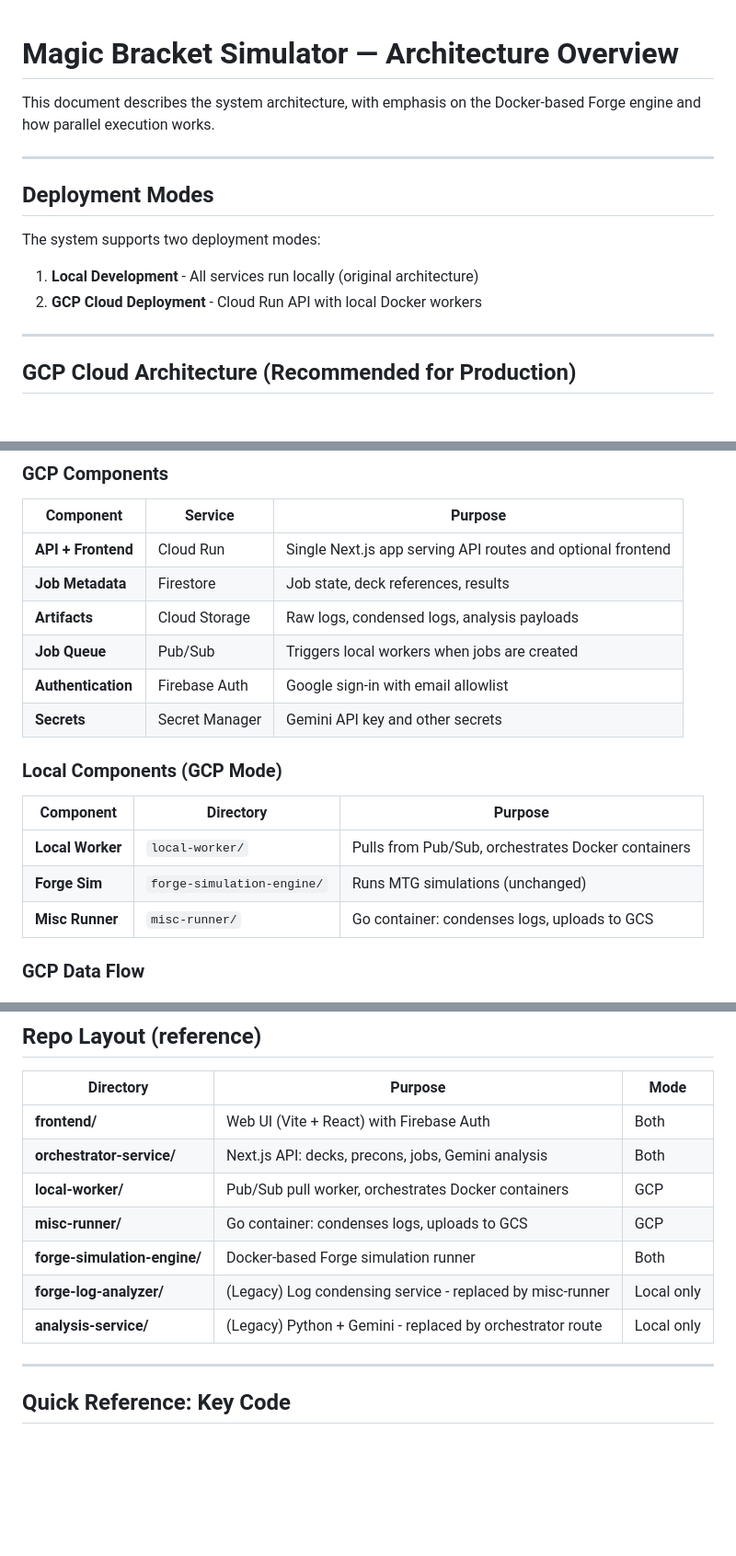
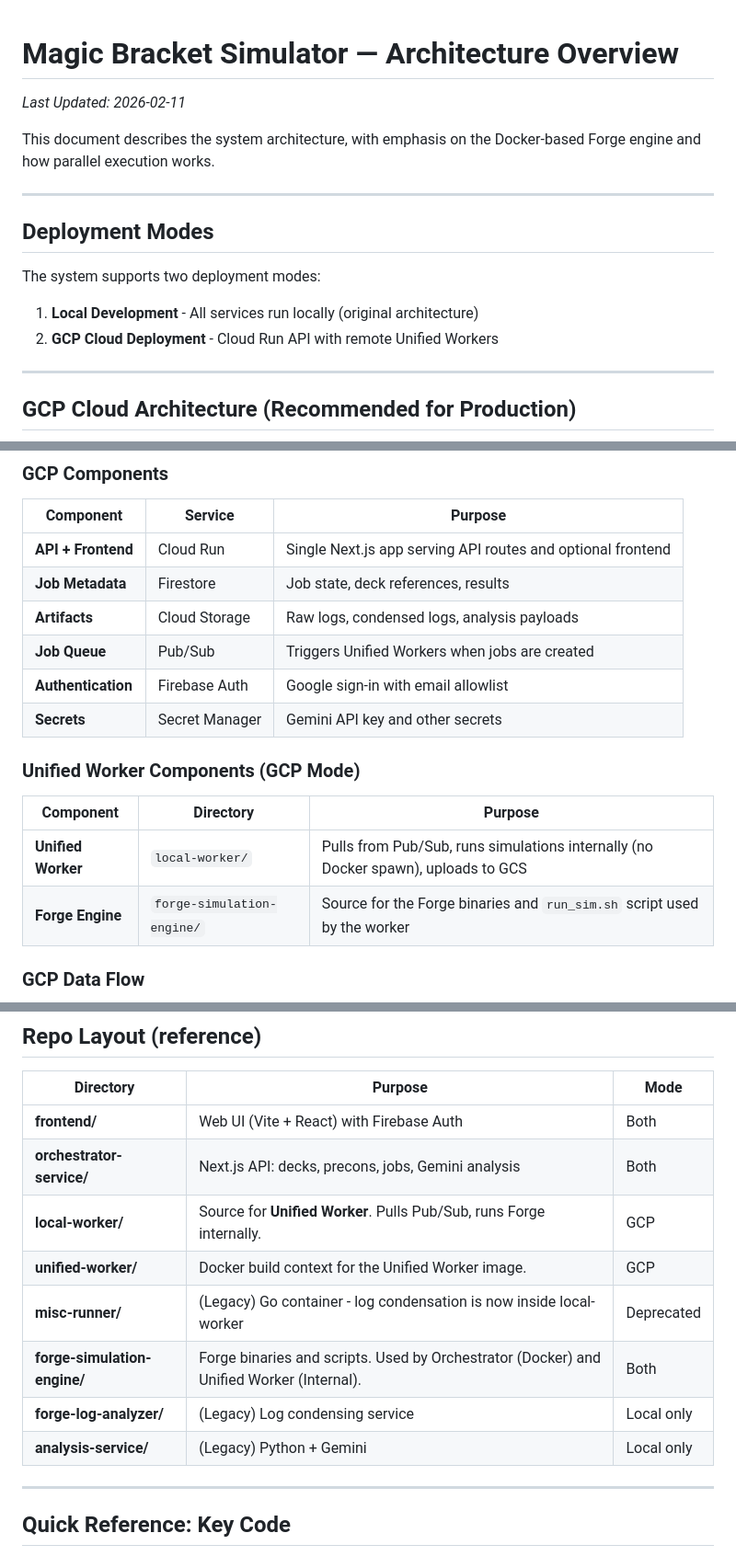
Before and after one commit to TytaniumDev/MagicBracketSimulator, a Markdown page: docs/ARCHITECTURE.md, 3 parts joined by grey strips. Shown at 92% size. Drawn GitHub-style; blank space fills up the shorter version.

```diff
--- a/docs/ARCHITECTURE.md
+++ b/docs/ARCHITECTURE.md
@@ -1,4 +1,6 @@
 # Magic Bracket Simulator — Architecture Overview
+
+*Last Updated: 2026-02-11*
 
 This document describes the system architecture, with emphasis on the Docker-based Forge engine and how parallel execution works.
 
@@ -9,7 +11,7 @@ This document describes the system architecture, with emphasis on the Docker-bas
 The system supports two deployment modes:
 
 1. **Local Development** - All services run locally (original architecture)
-2. **GCP Cloud Deployment** - Cloud Run API with local Docker workers
+2. **GCP Cloud Deployment** - Cloud Run API with remote Unified Workers
 
 ---
 
@@ -50,17 +50,16 @@ flowchart TB
 | **API + Frontend** | Cloud Run | Single Next.js app serving API routes and optional frontend |
 | **Job Metadata** | Firestore | Job state, deck references, results |
 | **Artifacts** | Cloud Storage | Raw logs, condensed logs, analysis payloads |
-| **Job Queue** | Pub/Sub | Triggers local workers when jobs are created |
+| **Job Queue** | Pub/Sub | Triggers Unified Workers when jobs are created |
 | **Authentication** | Firebase Auth | Google sign-in with email allowlist |
 | **Secrets** | Secret Manager | Gemini API key and other secrets |
 
-### Local Components (GCP Mode)
+### Unified Worker Components (GCP Mode)
 
 | Component | Directory | Purpose |
 |-----------|-----------|---------|
-| **Local Worker** | `local-worker/` | Pulls from Pub/Sub, orchestrates Docker containers |
-| **Forge Sim** | `forge-simulation-engine/` | Runs MTG simulations (unchanged) |
-| **Misc Runner** | `misc-runner/` | Go container: condenses logs, uploads to GCS |
+| **Unified Worker** | `local-worker/` | Pulls from Pub/Sub, runs simulations internally (no Docker spawn), uploads to GCS |
+| **Forge Engine** | `forge-simulation-engine/` | Source for the Forge binaries and `run_sim.sh` script used by the worker |
 
 ### GCP Data Flow
 
@@ -297,11 +296,12 @@ There is **no** explicit global “max concurrent containers across all jobs”
 |-----------|---------|------|
 | **frontend/** | Web UI (Vite + React) with Firebase Auth | Both |
 | **orchestrator-service/** | Next.js API: decks, precons, jobs, Gemini analysis | Both |
-| **local-worker/** | Pub/Sub pull worker, orchestrates Docker containers | GCP |
-| **misc-runner/** | Go container: condenses logs, uploads to GCS | GCP |
-| **forge-simulation-engine/** | Docker-based Forge simulation runner | Both |
-| **forge-log-analyzer/** | (Legacy) Log condensing service - replaced by misc-runner | Local only |
-| **analysis-service/** | (Legacy) Python + Gemini - replaced by orchestrator route | Local only |
+| **local-worker/** | Source for **Unified Worker**. Pulls Pub/Sub, runs Forge internally. | GCP |
+| **unified-worker/** | Docker build context for the Unified Worker image. | GCP |
+| **misc-runner/** | (Legacy) Go container - log condensation is now inside local-worker | Deprecated |
+| **forge-simulation-engine/** | Forge binaries and scripts. Used by Orchestrator (Docker) and Unified Worker (Internal). | Both |
+| **forge-log-analyzer/** | (Legacy) Log condensing service | Local only |
+| **analysis-service/** | (Legacy) Python + Gemini | Local only |
 
 ---
 
```
Also changed, not shown: other parts of docs/ARCHITECTURE.md (+17 -19 lines), .jules/scribe.md (added, +23 -0 lines).
